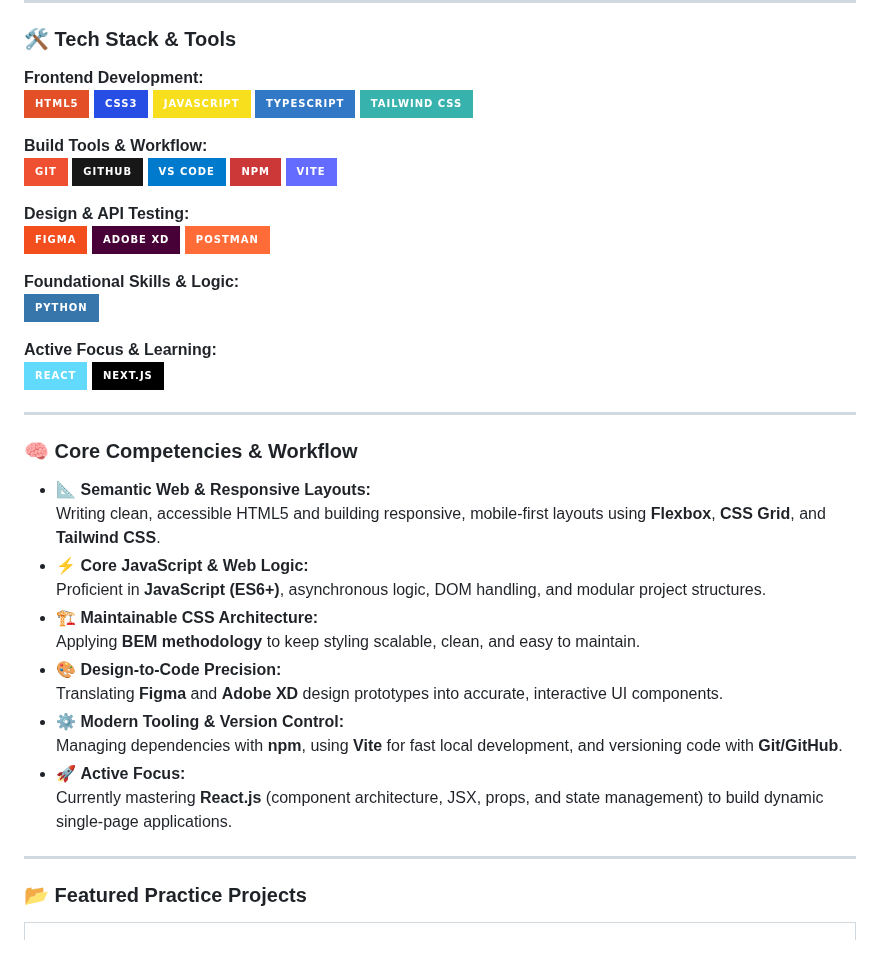
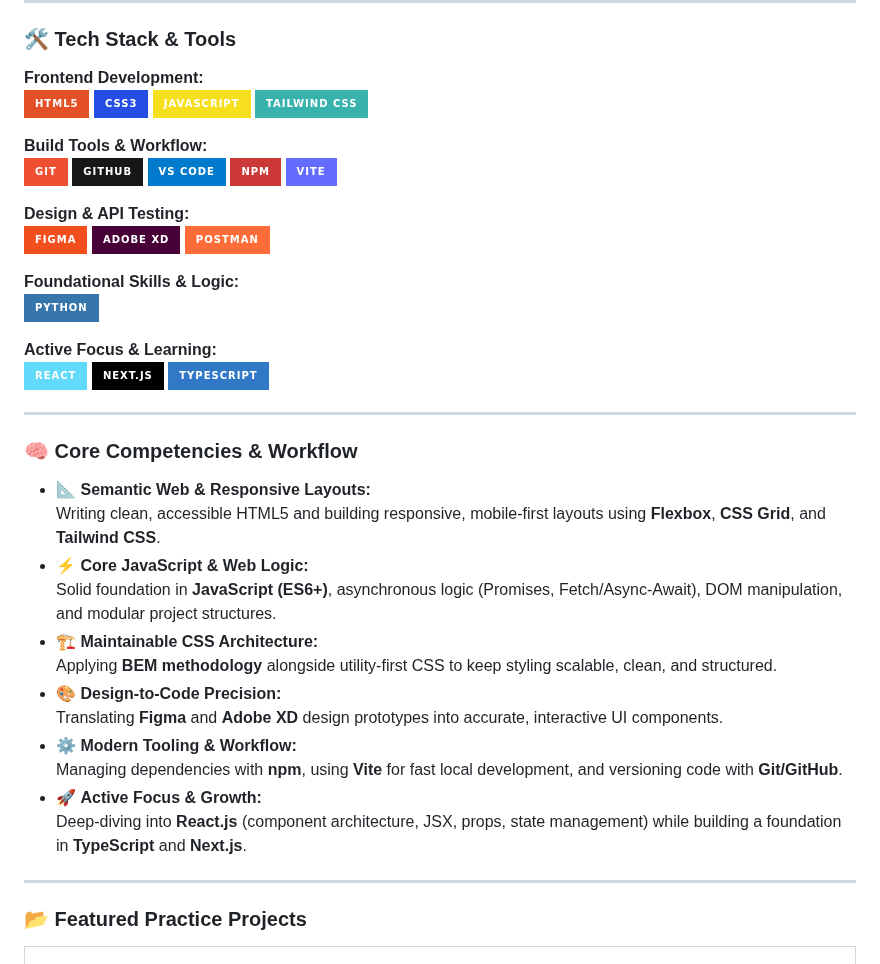
Before and after one commit to abolfazlmotallebzadehcs/abolfazlmotallebzadehcs, a Markdown page: README.md, the part around the change. Rendered like a GitHub page; badges without logos.

Commit message:
Update README with TypeScript badge and descriptions
Reintroduced TypeScript badge and updated descriptions for competencies and workflow.

```diff
--- a/README.md
+++ b/README.md
@@ -29,7 +29,6 @@ I am a **Frontend Developer** focused on building high-performance, pixel-perfec
 ![HTML5](https://img.shields.io/badge/HTML5-E34F26?style=for-the-badge&logo=html5&logoColor=white)
 ![CSS3](https://img.shields.io/badge/CSS3-264de4?style=for-the-badge&logo=css&logoColor=white)
 ![JavaScript](https://img.shields.io/badge/JavaScript-F7DF1E?style=for-the-badge&logo=javascript&logoColor=black)
-![TypeScript](https://img.shields.io/badge/TypeScript-3178C6?style=for-the-badge&logo=typescript&logoColor=white)
 ![TailwindCSS](https://img.shields.io/badge/Tailwind_CSS-38B2AC?style=for-the-badge&logo=tailwind-css&logoColor=white)
 
 **Build Tools & Workflow:**
@@ -50,6 +49,7 @@ I am a **Frontend Developer** focused on building high-performance, pixel-perfec
 **Active Focus & Learning:**
 ![React](https://img.shields.io/badge/React-61DAFB?style=for-the-badge&logo=react&logoColor=black)
 ![Next.js](https://img.shields.io/badge/Next.js-000000?style=for-the-badge&logo=nextdotjs&logoColor=white)
+![TypeScript](https://img.shields.io/badge/TypeScript-3178C6?style=for-the-badge&logo=typescript&logoColor=white)
 
 ---
 
@@ -58,15 +58,15 @@ I am a **Frontend Developer** focused on building high-performance, pixel-perfec
 * 📐 **Semantic Web & Responsive Layouts:**
    Writing clean, accessible HTML5 and building responsive, mobile-first layouts using **Flexbox**, **CSS Grid**, and **Tailwind CSS**.
 * ⚡ **Core JavaScript & Web Logic:**
-  Proficient in **JavaScript (ES6+)**, asynchronous logic, DOM handling, and modular project structures.
+  Solid foundation in **JavaScript (ES6+)**, asynchronous logic (Promises, Fetch/Async-Await), DOM manipulation, and modular project structures.
 * 🏗️ **Maintainable CSS Architecture:**
-  Applying **BEM methodology** to keep styling scalable, clean, and easy to maintain.
+  Applying **BEM methodology** alongside utility-first CSS to keep styling scalable, clean, and structured.
 * 🎨 **Design-to-Code Precision:**
   Translating **Figma** and **Adobe XD** design prototypes into accurate, interactive UI components.
-* ⚙️ **Modern Tooling & Version Control:**
+* ⚙️ **Modern Tooling & Workflow:**
   Managing dependencies with **npm**, using **Vite** for fast local development, and versioning code with **Git/GitHub**.
-* 🚀 **Active Focus:**
-  Currently mastering **React.js** (component architecture, JSX, props, and state management) to build dynamic single-page applications.
+* 🚀 **Active Focus & Growth:**
+  Deep-diving into **React.js** (component architecture, JSX, props, state management) while building a foundation in **TypeScript** and **Next.js**.
 
 ---
 
```
